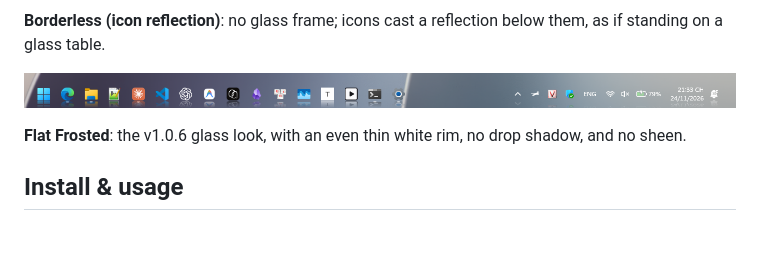
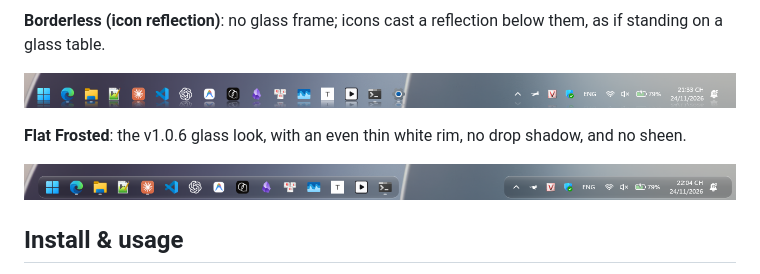
Before and after one commit to erikpuw/puwbar, a Markdown page: README.en.md, the part around the change. GitHub-like rendering; pictures changed too: assets/screenshots/style-flat-frosted.png (added); blank space fills up the shorter version.

```diff
--- a/README.en.md
+++ b/README.en.md
@@ -57,6 +57,8 @@ Pick one from the tray menu under **Taskbar style**.
 
 **Flat Frosted**: the v1.0.6 glass look, with an even thin white rim, no drop shadow, and no sheen.
 
+![Flat Frosted style](assets/screenshots/style-flat-frosted.png)
+
 ## Install & usage
 
 1. If an older copy of PuwBar is currently running, exit it first (`Ctrl+Alt+F12` or **Exit PuwBar** in the System Tray).
```
Also changed, not shown: README.md (+2 -0 lines).
